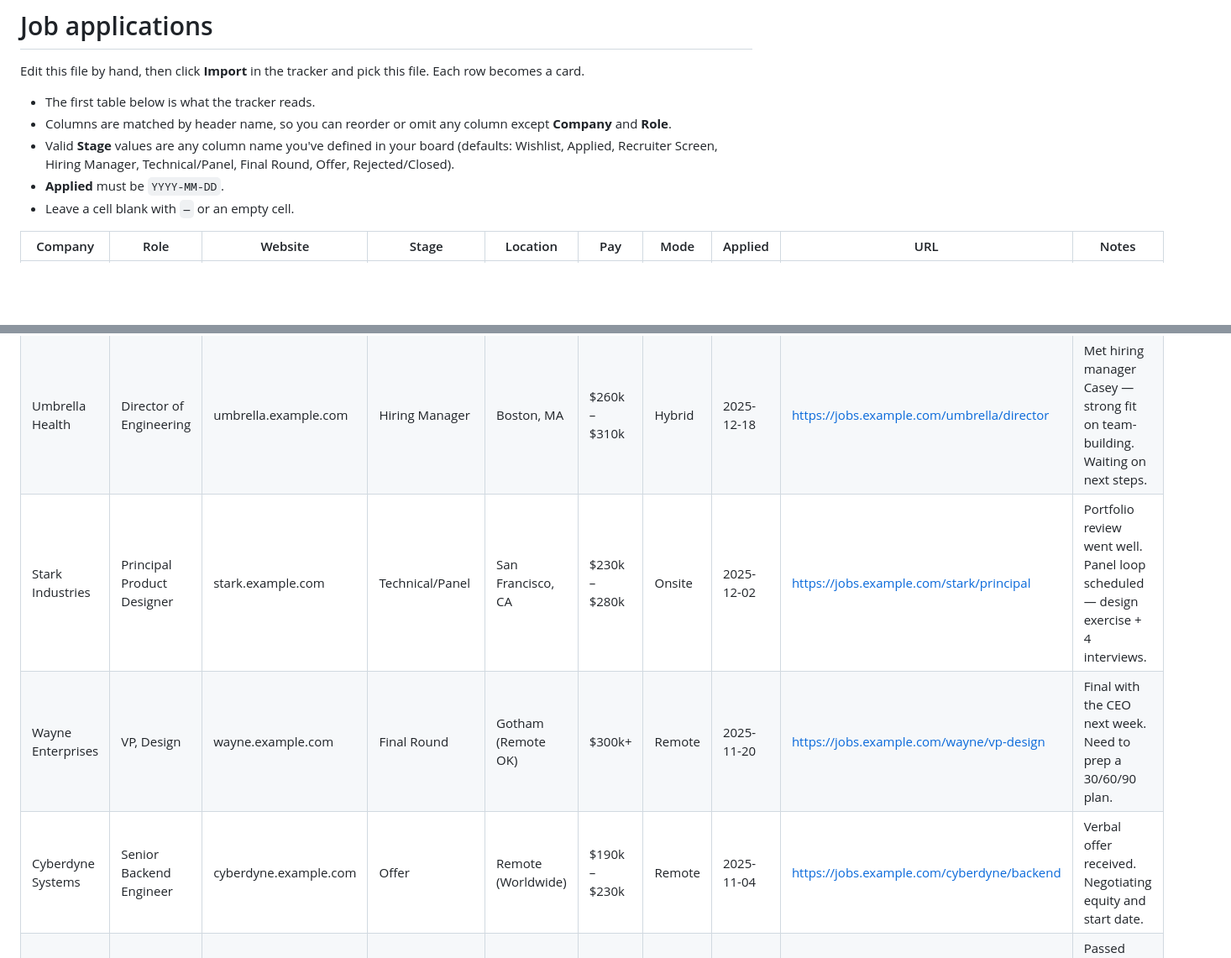
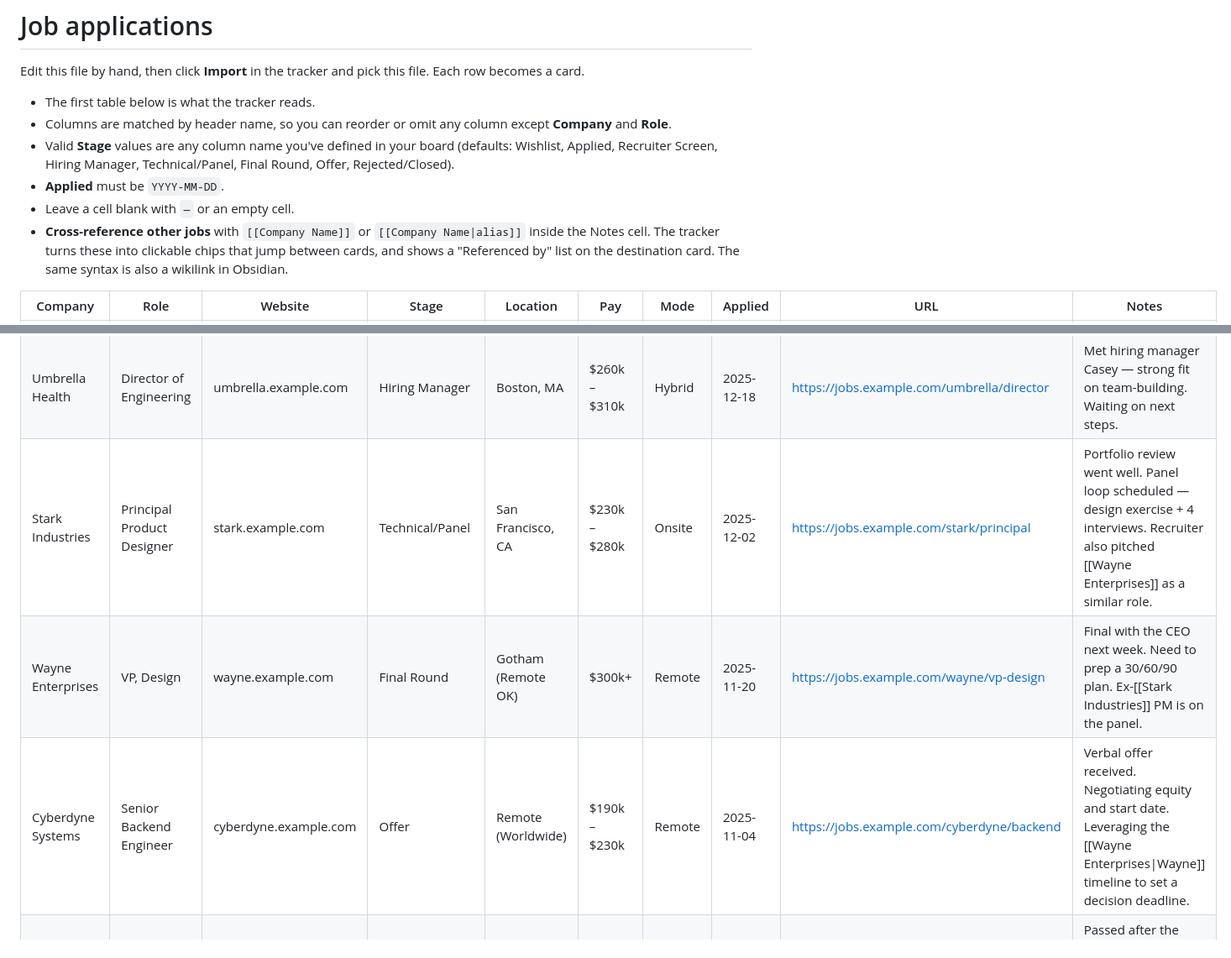
Before and after one commit to hmwheele/job-tracker, a Markdown page: companies.md, 2 parts joined by grey strips. Shown: that part at 84% size. GitHub-like rendering; blank space fills up the shorter version.

```diff
--- a/companies.md
+++ b/companies.md
@@ -7,6 +7,7 @@ Edit this file by hand, then click **Import** in the tracker and pick this file.
 - Valid **Stage** values are any column name you've defined in your board (defaults: Wishlist, Applied, Recruiter Screen, Hiring Manager, Technical/Panel, Final Round, Offer, Rejected/Closed).
 - **Applied** must be `YYYY-MM-DD`.
 - Leave a cell blank with `—` or an empty cell.
+- **Cross-reference other jobs** with `[[Company Name]]` or `[[Company Name|alias]]` inside the Notes cell. The tracker turns these into clickable chips that jump between cards, and shows a "Referenced by" list on the destination card. The same syntax is also a wikilink in Obsidian.
 
 | Company | Role | Website | Stage | Location | Pay | Mode | Applied | URL | Notes |
 |---|---|---|---|---|---|---|---|---|---|
@@ -14,9 +15,9 @@ Edit this file by hand, then click **Import** in the tracker and pick this file.
 | Globex Studios | Product Designer, Mobile | globex.example.com | Applied | New York, NY | $150k – $180k | Hybrid | 2026-01-12 | https://jobs.example.com/globex/designer | Applied through their careers page. Company is series B, growing fast. |
 | Initech | Staff Software Engineer, Platform | initech.example.com | Recruiter Screen | Austin, TX | $210k – $260k | Onsite | 2026-01-05 | https://jobs.example.com/initech/staff-eng | Recruiter Pat reached out on LinkedIn. Screen scheduled for next Tuesday. |
 | Umbrella Health | Director of Engineering | umbrella.example.com | Hiring Manager | Boston, MA | $260k – $310k | Hybrid | 2025-12-18 | https://jobs.example.com/umbrella/director | Met hiring manager Casey — strong fit on team-building. Waiting on next steps. |
-| Stark Industries | Principal Product Designer | stark.example.com | Technical/Panel | San Francisco, CA | $230k – $280k | Onsite | 2025-12-02 | https://jobs.example.com/stark/principal | Portfolio review went well. Panel loop scheduled — design exercise + 4 interviews. |
-| Wayne Enterprises | VP, Design | wayne.example.com | Final Round | Gotham (Remote OK) | $300k+ | Remote | 2025-11-20 | https://jobs.example.com/wayne/vp-design | Final with the CEO next week. Need to prep a 30/60/90 plan. |
-| Cyberdyne Systems | Senior Backend Engineer | cyberdyne.example.com | Offer | Remote (Worldwide) | $190k – $230k | Remote | 2025-11-04 | https://jobs.example.com/cyberdyne/backend | Verbal offer received. Negotiating equity and start date. |
+| Stark Industries | Principal Product Designer | stark.example.com | Technical/Panel | San Francisco, CA | $230k – $280k | Onsite | 2025-12-02 | https://jobs.example.com/stark/principal | Portfolio review went well. Panel loop scheduled — design exercise + 4 interviews. Recruiter also pitched [[Wayne Enterprises]] as a similar role. |
+| Wayne Enterprises | VP, Design | wayne.example.com | Final Round | Gotham (Remote OK) | $300k+ | Remote | 2025-11-20 | https://jobs.example.com/wayne/vp-design | Final with the CEO next week. Need to prep a 30/60/90 plan. Ex-[[Stark Industries]] PM is on the panel. |
+| Cyberdyne Systems | Senior Backend Engineer | cyberdyne.example.com | Offer | Remote (Worldwide) | $190k – $230k | Remote | 2025-11-04 | https://jobs.example.com/cyberdyne/backend | Verbal offer received. Negotiating equity and start date. Leveraging the [[Wayne Enterprises\|Wayne]] timeline to set a decision deadline. |
 | Tyrell Corp | Lead Product Manager | tyrell.example.com | Rejected/Closed | Los Angeles, CA | $200k – $240k | Hybrid | 2025-10-15 | https://jobs.example.com/tyrell/lead-pm | Passed after the panel — they went with an internal candidate. Stay in touch with the recruiter. |
 | Hooli | Engineering Manager, Search | hooli.example.com | Applied | Palo Alto, CA |  | Hybrid | 2026-02-01 |  | Applied via referral from Erlich. |
 | Pied Piper | Head of Design |  | Wishlist |  |  | Remote |  |  | Tiny team, big ambitions — keep an eye out for openings. |
```
Also changed, not shown: README.md (+22 -0 lines), screenshot-modal-dark.png (added), screenshot-modal-light.png (added), 1 other file.
